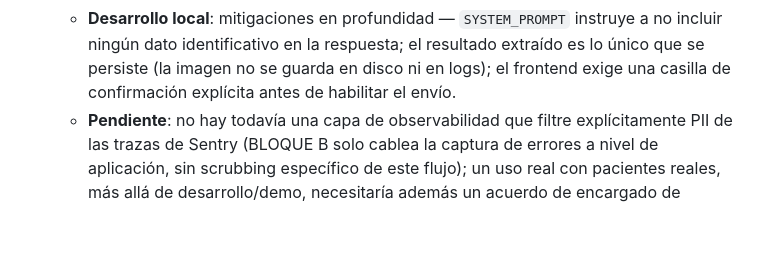
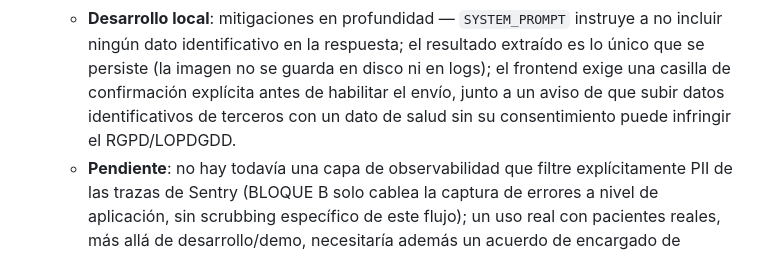
Before and after one commit to PabloBoteroCardona/pharmagent-ai-suite, a Markdown page: AGENTS.md, the part around the change. Drawn GitHub-style; blank space fills up the shorter version.

```diff
--- a/AGENTS.md
+++ b/AGENTS.md
@@ -80,7 +80,9 @@ escaneo o PDF) mediante comprensión multimodal.
   - **Desarrollo local**: mitigaciones en profundidad — `SYSTEM_PROMPT` instruye a no incluir
     ningún dato identificativo en la respuesta; el resultado extraído es lo único que se
     persiste (la imagen no se guarda en disco ni en logs); el frontend exige una casilla de
-    confirmación explícita antes de habilitar el envío.
+    confirmación explícita antes de habilitar el envío, junto a un aviso de que subir datos
+    identificativos de terceros con un dato de salud sin su consentimiento puede infringir el
+    RGPD/LOPDGDD.
   - **Pendiente**: no hay todavía una capa de observabilidad que filtre explícitamente PII de
     las trazas de Sentry (BLOQUE B solo cablea la captura de errores a nivel de aplicación,
     sin scrubbing específico de este flujo); un uso real con pacientes reales, más allá de
```
Also changed, not shown: README.md (+8 -1 lines).
